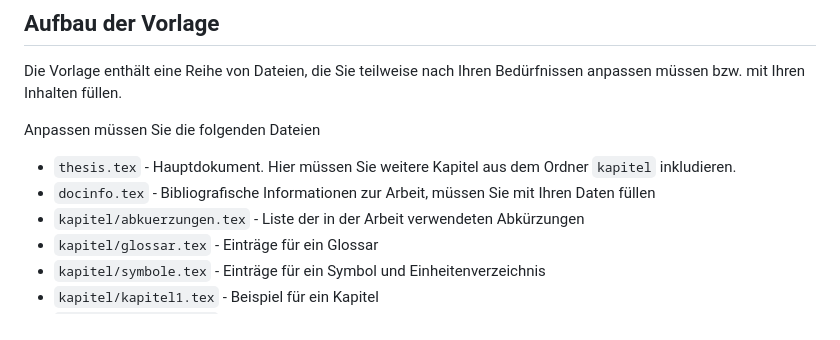
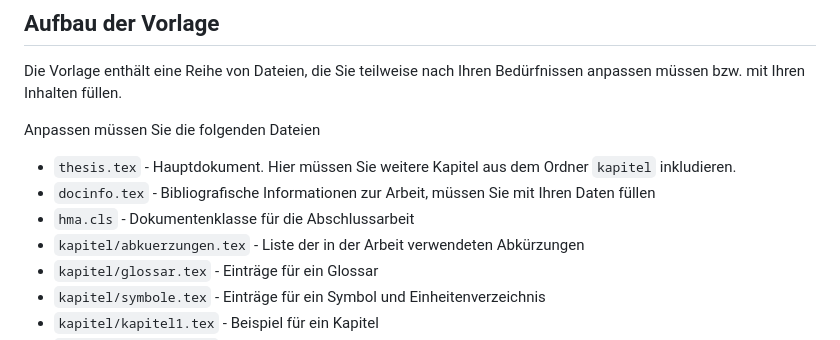
Before and after one commit to informatik-mannheim/thesis-template, a Markdown page: latex/readme.md, the part around the change. Rendered like a GitHub page.

Commit message:
Added class to documentation

```diff
--- a/latex/readme.md
+++ b/latex/readme.md
@@ -49,6 +49,7 @@ Anpassen müssen Sie die folgenden Dateien
 
   * `thesis.tex` - Hauptdokument. Hier müssen Sie weitere Kapitel aus dem Ordner `kapitel` inkludieren.
   * `docinfo.tex` - Bibliografische Informationen zur Arbeit, müssen Sie mit Ihren Daten füllen
+  * `hma.cls` - Dokumentenklasse für die Abschlussarbeit
   * `kapitel/abkuerzungen.tex` - Liste der in der Arbeit verwendeten Abkürzungen
   * `kapitel/glossar.tex` - Einträge für ein Glossar
   * `kapitel/symbole.tex` - Einträge für ein Symbol und Einheitenverzeichnis
```
